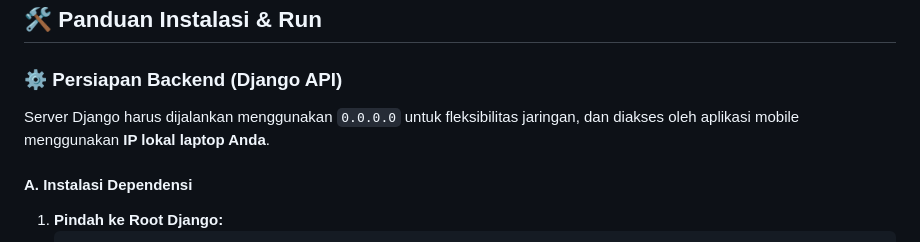
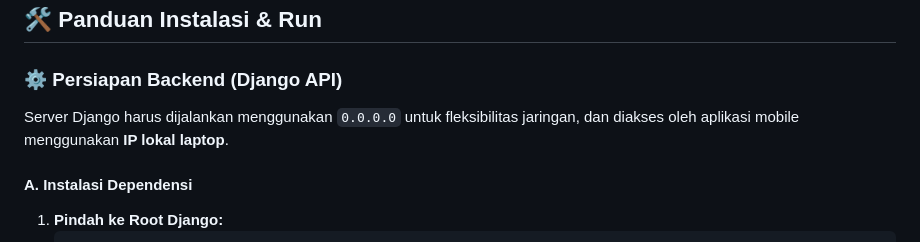
Before and after one commit to wulandarifauziah/Proyek-Akhir-KBxMobile, a Markdown page: README.md, the part around the change. Drawn GitHub-style.

```diff
--- a/README.md
+++ b/README.md
@@ -43,7 +43,7 @@ Aplikasi menyertakan katalog lengkap untuk **5 jenis mineral** yang mencakup:
 
 ### ⚙️ Persiapan Backend (Django API)
 
-Server Django harus dijalankan menggunakan `0.0.0.0` untuk fleksibilitas jaringan, dan diakses oleh aplikasi mobile menggunakan **IP lokal laptop Anda**.
+Server Django harus dijalankan menggunakan `0.0.0.0` untuk fleksibilitas jaringan, dan diakses oleh aplikasi mobile menggunakan **IP lokal laptop**.
 
 #### A. Instalasi Dependensi
 1.  **Pindah ke Root Django:**
```
